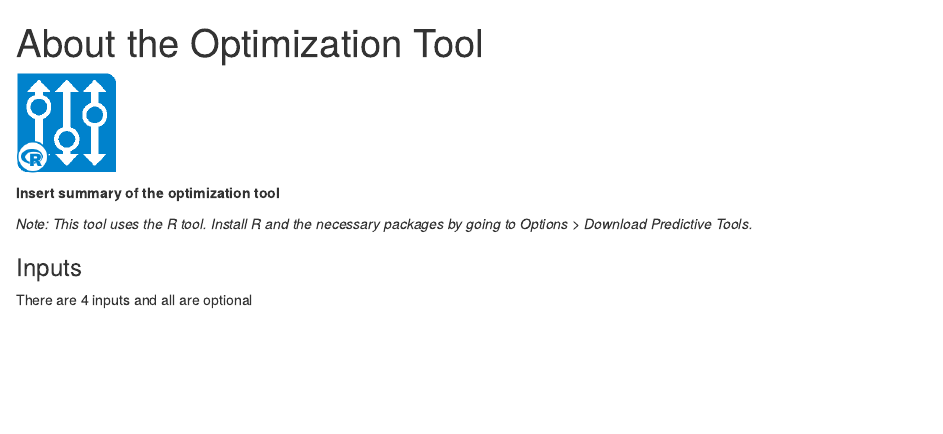
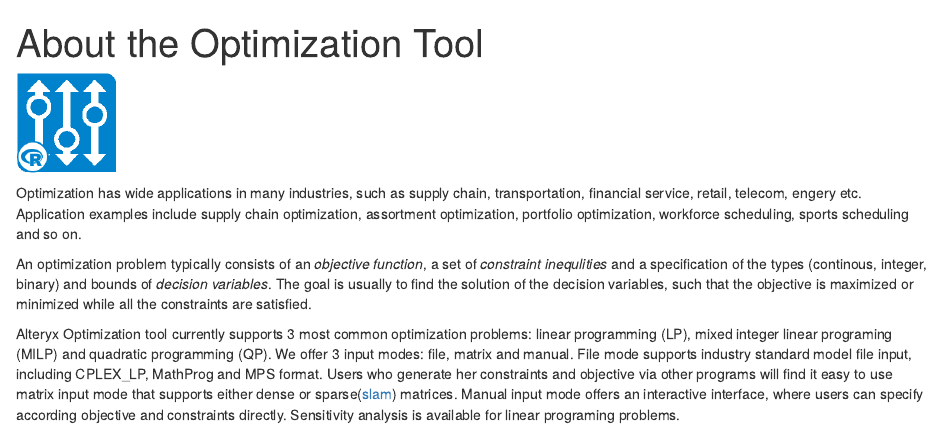
Before and after one commit to alteryx/Optimization, an R Markdown document (Supporting_Macros/README.Rmd): the page in a window 1100 px wide, from its top. Rendered offline with R 4.5, knitr and Pandoc, with nearby package versions; some code elsewhere in the file could not run offline.

Commit message:
Add optimization summary for help file

````diff
--- a/Supporting_Macros/README.Rmd
+++ b/Supporting_Macros/README.Rmd
@@ -11,7 +11,12 @@
 knitr::opts_chunk$set(echo = FALSE)
 ```
 
-__Insert summary of the optimization tool__
+Optimization has wide applications in many industries, such as supply chain, transportation, financial service, retail, telecom, engery etc. Application examples include supply chain optimization, assortment optimization, portfolio optimization, workforce scheduling, sports scheduling and so on.
+
+An optimization problem typically consists of an _objective function_, a set of _constraint inequlities_  and a specification of the types (continous, integer, binary) and bounds of _decision variables_.  The goal is usually to find the solution of the decision variables, such that the objective is maximized or minimized while all the constraints are satisfied.
+
+Alteryx Optimization tool currently supports 3 most common optimization problems: linear programming (LP), mixed integer linear programing (MILP) and quadratic programming (QP).  We offer 3 input modes: file, matrix and manual. File mode supports industry standard model file input, including CPLEX_LP, MathProg and MPS format. Users who generate her constraints and objective via other programs will find it easy to use matrix input mode that supports either dense or sparse([slam](https://cran.r-project.org/web/packages/slam/slam.pdf)) matrices. Manual input mode offers an interactive interface, where users can specify according objective and constraints directly. Sensitivity analysis is available for linear programing problems.
+
 
 _Note: This tool uses the R tool. Install R and the necessary packages by going to Options > Download Predictive Tools._
 
````
Also changed, not shown: 1 other file.
